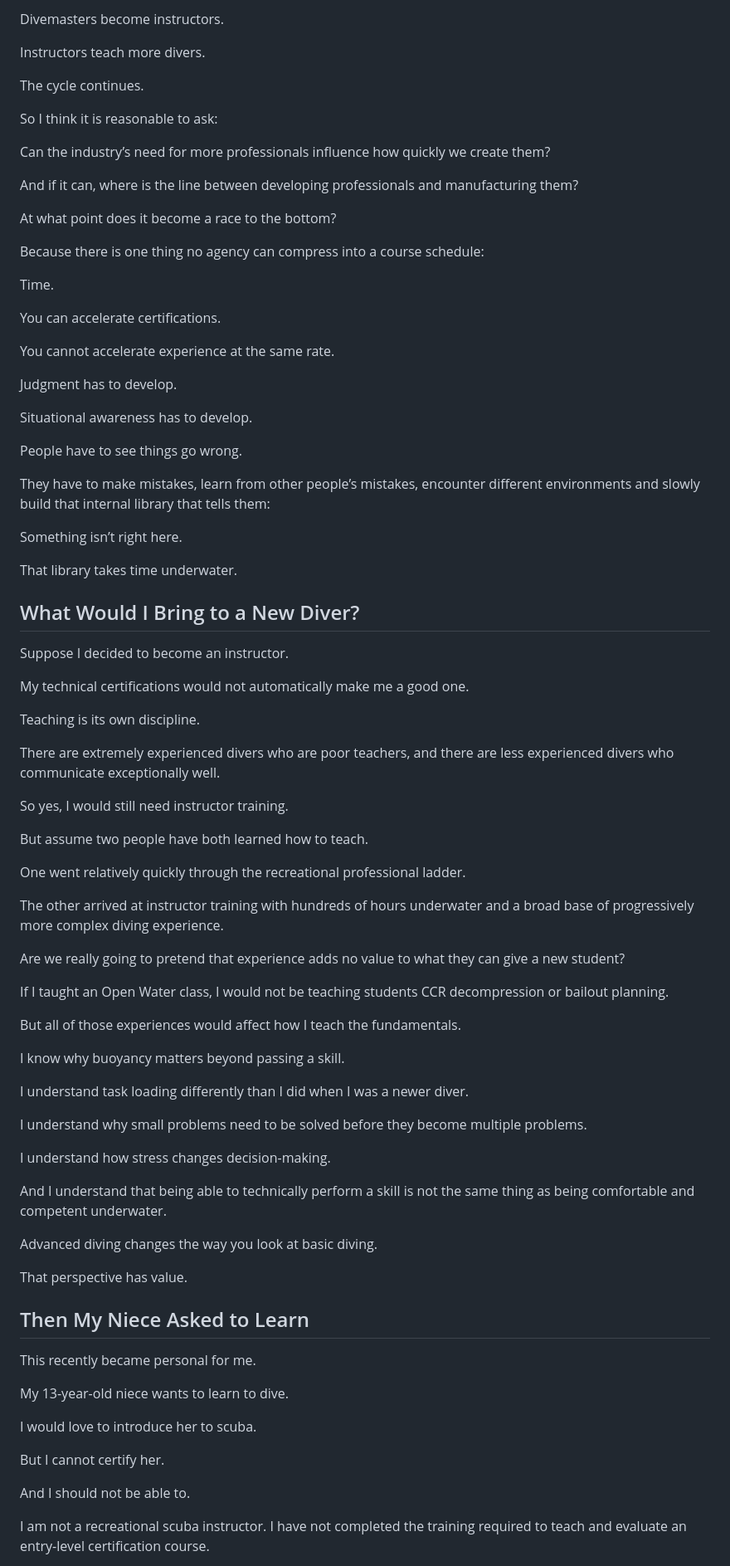
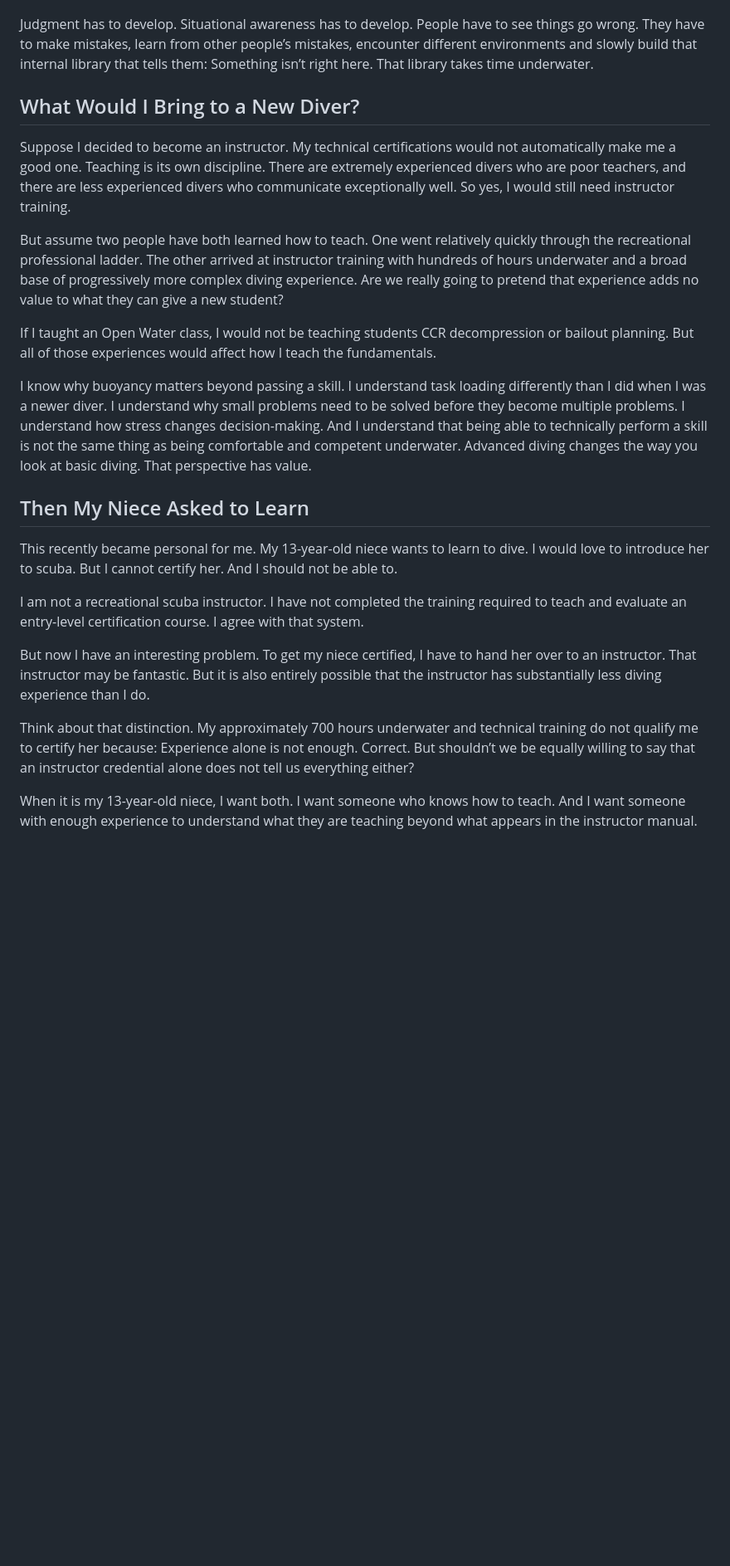
Before and after one commit to Jdd227/runtime-dive-systems, a Markdown page: content/posts/2026-08-23-the-divemaster-problem.md, the part around one of its changes. Shown at 83% size. Drawn GitHub-style; blank space fills up the shorter version.

Commit message:
Regroup The Divemaster Problem into readable paragraphs

```diff
--- a/content/posts/2026-08-23-the-divemaster-problem.md
+++ b/content/posts/2026-08-23-the-divemaster-problem.md
@@ -221,85 +78,25 @@ Some become Divemasters.
 
-Divemasters become instructors.
-
-Instructors teach more divers.
-
-The cycle continues.
-
-So I think it is reasonable to ask:
-
-Can the industry’s need for more professionals influence how quickly we create them?
-
-And if it can, where is the line between developing professionals and manufacturing them?
-
-At what point does it become a race to the bottom?
-
-Because there is one thing no agency can compress into a course schedule:
-
-Time.
-
-You can accelerate certifications.
-
-You cannot accelerate experience at the same rate.
-
-Judgment has to develop.
-
-Situational awareness has to develop.
-
-People have to see things go wrong.
-
-They have to make mistakes, learn from other people’s mistakes, encounter different environments and slowly build that internal library that tells them:
-
-Something isn’t right here.
-
-That library takes time underwater.
+Judgment has to develop. Situational awareness has to develop. People have to see things go wrong. They have to make mistakes, learn from other people’s mistakes, encounter different environments and slowly build that internal library that tells them: Something isn’t right here. That library takes time underwater.
 
 ## What Would I Bring to a New Diver?
-Suppose I decided to become an instructor.
 
-My technical certifications would not automatically make me a good one.
+Suppose I decided to become an instructor. My technical certifications would not automatically make me a good one. Teaching is its own discipline. There are extremely experienced divers who are poor teachers, and there are less experienced divers who communicate exceptionally well. So yes, I would still need instructor training.
 
-Teaching is its own discipline.
+But assume two people have both learned how to teach. One went relatively quickly through the recreational professional ladder. The other arrived at instructor training with hundreds of hours underwater and a broad base of progressively more complex diving experience. Are we really going to pretend that experience adds no value to what they can give a new student?
 
-There are extremely experienced divers who are poor teachers, and there are less experienced divers who communicate exceptionally well.
+If I taught an Open Water class, I would not be teaching students CCR decompression or bailout planning. But all of those experiences would affect how I teach the fundamentals.
 
-So yes, I would still need instructor training.
-
-But assume two people have both learned how to teach.
-
-One went relatively quickly through the recreational professional ladder.
-
-The other arrived at instructor training with hundreds of hours underwater and a broad base of progressively more complex diving experience.
-
-Are we really going to pretend that experience adds no value to what they can give a new student?
-
-If I taught an Open Water class, I would not be teaching students CCR decompression or bailout planning.
-
-But all of those experiences would affect how I teach the fundamentals.
-
-I know why buoyancy matters beyond passing a skill.
-
-I understand task loading differently than I did when I was a newer diver.
-
-I understand why small problems need to be solved before they become multiple problems.
-
-I understand how stress changes decision-making.
-
-And I understand that being able to technically perform a skill is not the same thing as being comfortable and competent underwater.
-
-Advanced diving changes the way you look at basic diving.
-
-That perspective has value.
+I know why buoyancy matters beyond passing a skill. I understand task loading differently than I did when I was a newer diver. I understand why small problems need to be solved before they become multiple problems. I understand how stress changes decision-making. And I understand that being able to technically perform a skill is not the same thing as being comfortable and competent underwater. Advanced diving changes the way you look at basic diving. That perspective has value.
 
 ## Then My Niece Asked to Learn
-This recently became personal for me.
 
-My 13-year-old niece wants to learn to dive.
+This recently became personal for me. My 13-year-old niece wants to learn to dive. I would love to introduce her to scuba. But I cannot certify her. And I should not be able to.
 
-I would love to introduce her to scuba.
+I am not a recreational scuba instructor. I have not completed the training required to teach and evaluate an entry-level certification course. I agree with that system.
 
-But I cannot certify her.
+But now I have an interesting problem. To get my niece certified, I have to hand her over to an instructor. That instructor may be fantastic. But it is also entirely possible that the instructor has substantially less diving experience than I do.
 
-And I should not be able to.
+Think about that distinction. My approximately 700 hours underwater and technical training do not qualify me to certify her because: Experience alone is not enough. Correct. But shouldn’t we be equally willing to say that an instructor credential alone does not tell us everything either?
 
-I am not a recreational scuba instructor. I have not completed the training required to teach and evaluate an entry-level certification course.
+When it is my 13-year-old niece, I want both. I want someone who knows how to teach. And I want someone with enough experience to understand what they are teaching beyond what appears in the instructor manual.
 
```
Also changed, not shown: other parts of content/posts/2026-08-23-the-divemaster-problem.md (+43 -318 lines).
